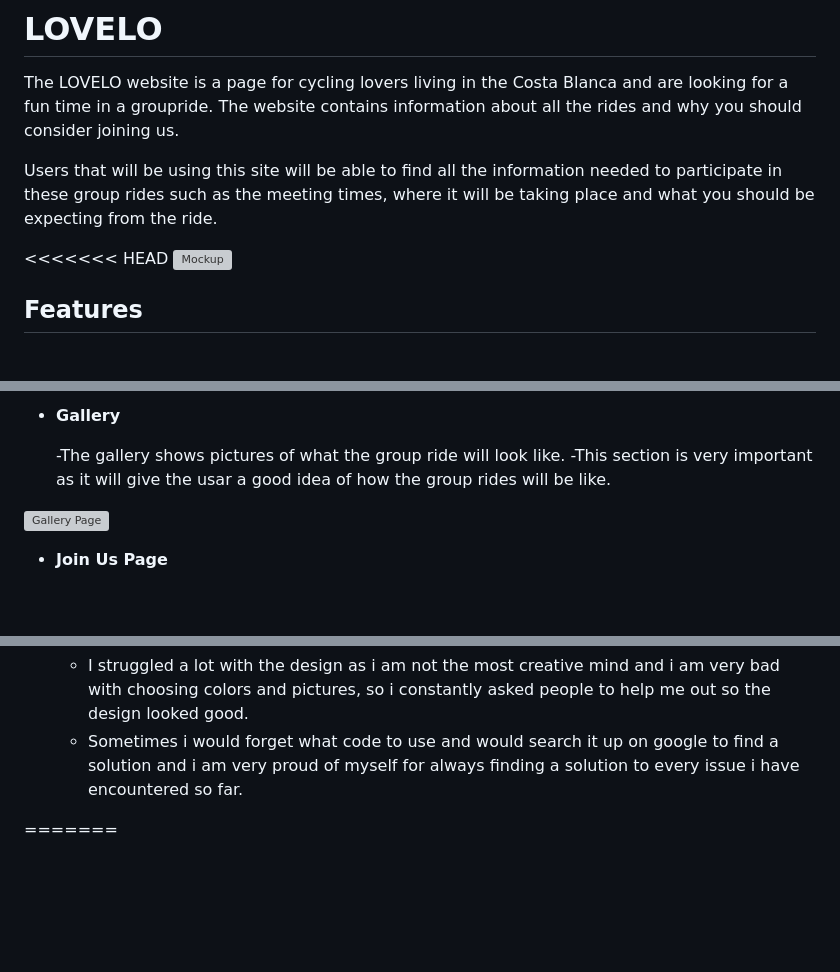
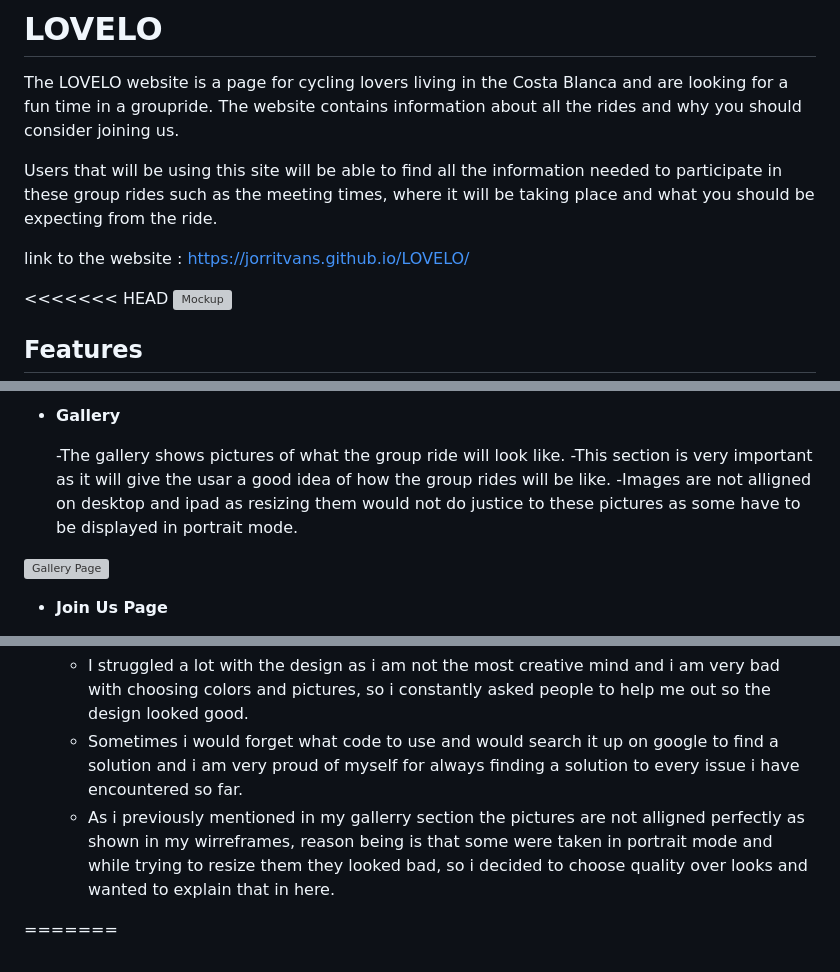
Before and after one commit to Jorritvans/LOVELO, a Markdown page: README.md, 3 parts joined by grey strips. GitHub-like rendering; blank space fills up the shorter version; grey boxes are pictures that could not be loaded.

```diff
--- a/README.md
+++ b/README.md
@@ -4,6 +4,8 @@ The LOVELO website is a page for cycling lovers living in the Costa Blanca and a
 The website contains information about all the rides and why you should consider joining us.
 
 Users that will be using this site will be able to find all the information needed to participate in these group rides such as the meeting times, where it will be taking place and what you should be expecting from the ride.
+
+link to the website : https://jorritvans.github.io/LOVELO/
 
 <<<<<<< HEAD
 ![Mockup](https://github.com/Jorritvans/LOVELO/assets/146831899/4711963c-0ccc-45ed-b9ab-cb6a08b1500a)
@@ -48,6 +50,7 @@ Users that will be using this site will be able to find all the information need
 
   -The gallery shows pictures of what the group ride will look like.
   -This section is very important as it will give the usar a good idea of how the group rides will be like.
+  -Images are not alligned on desktop and ipad as resizing them would not do justice to these pictures as some have to be displayed in portrait mode.
 
 ![Gallery Page](https://github.com/Jorritvans/LOVELO/assets/146831899/dc3cfbe4-ee67-4564-9fb1-b1cbf131375a)
 
@@ -120,6 +123,7 @@ No unfixed bugs.
     but after a lot of searching up and using photo editors and converters i can say i have done everything in my power to make these pictures look the best way they possibly can be and i am pretty happy with how it all turned out.
   - I struggled a lot with the design as i am not the most creative mind and i am very bad with choosing colors and pictures, so i constantly asked people to help me out so the design looked good.
   - Sometimes i would forget what code to use and would search it up on google to find a solution and i am very proud of myself for always finding a solution to every issue i have encountered so far.
+  - As i previously mentioned in my gallerry section the pictures are not alligned perfectly as shown in my wirreframes, reason being is that some were taken in portrait mode and while trying to resize them they looked bad, so i decided to choose quality over looks and wanted to explain that in here.
 
 
 
```
